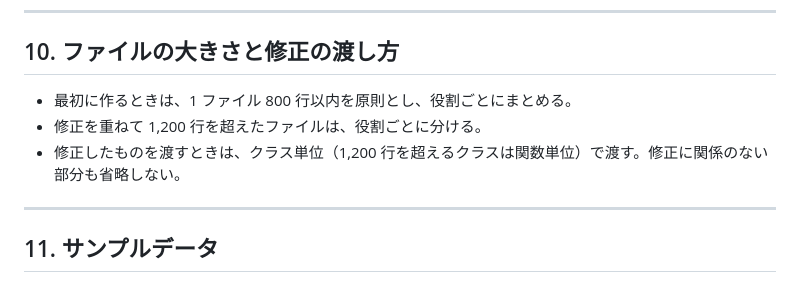
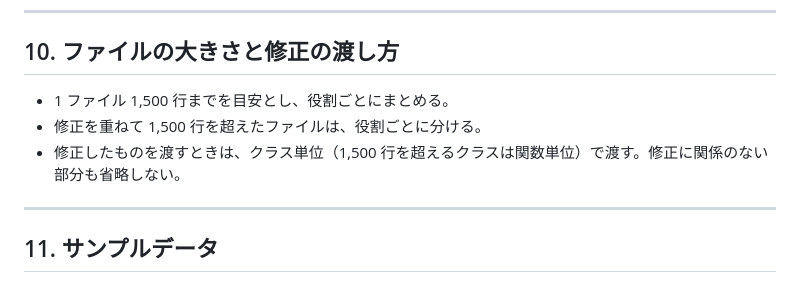
Before and after one commit to tkdtakeda/LightQuery, a Markdown page: 基本設計.md, the part around the change. Drawn GitHub-style.

Commit message:
基本設計.md：ファイルの大きさの目安を README に合わせて 1 ファイル 1,500 行までにした
Co-Authored-By: Claude Opus 5.5 <noreply@anthropic.com>
Claude-Session: https://claude.ai/code/session_01LGaTeCKLJ6BqxKVk7DRQdv

```diff
--- a/基本設計.md
+++ b/基本設計.md
@@ -143,9 +143,9 @@ PC でマウスとキーボードを使う人向けの業務ツールに共通
 
 ## 10. ファイルの大きさと修正の渡し方
 
-- 最初に作るときは、1 ファイル 800 行以内を原則とし、役割ごとにまとめる。
-- 修正を重ねて 1,200 行を超えたファイルは、役割ごとに分ける。
-- 修正したものを渡すときは、クラス単位（1,200 行を超えるクラスは関数単位）で渡す。修正に関係のない部分も省略しない。
+- 1 ファイル 1,500 行までを目安とし、役割ごとにまとめる。
+- 修正を重ねて 1,500 行を超えたファイルは、役割ごとに分ける。
+- 修正したものを渡すときは、クラス単位（1,500 行を超えるクラスは関数単位）で渡す。修正に関係のない部分も省略しない。
 
 ---
 
```
